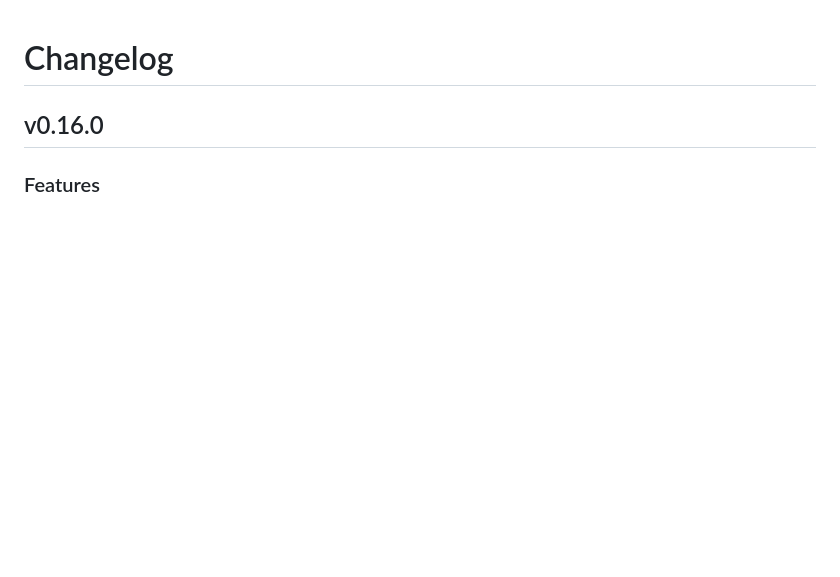
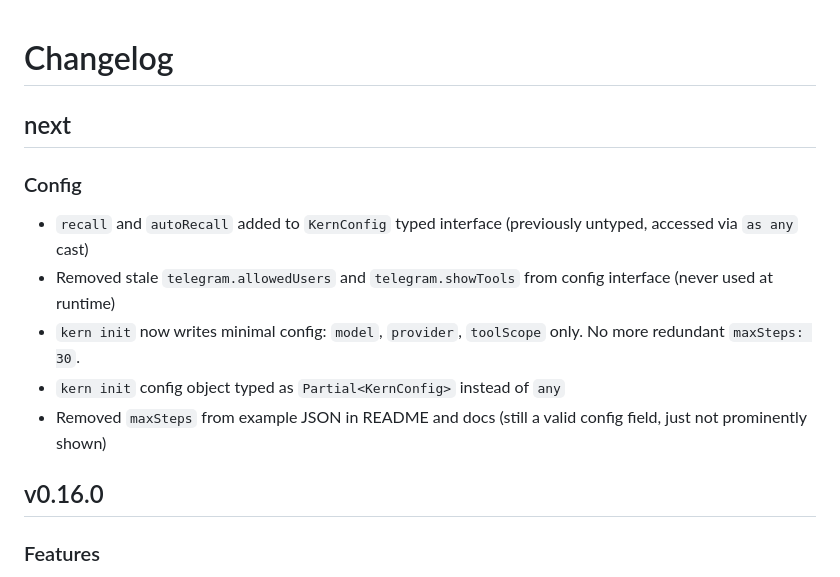
Before and after one commit to oguzbilgic/kern, a Markdown page: CHANGELOG.md, the part around the change. GitHub-like rendering; blank space fills up the shorter version.

Commit message:
changelog: add next section for config cleanup

```diff
--- a/CHANGELOG.md
+++ b/CHANGELOG.md
@@ -1,4 +1,13 @@
 # Changelog
+
+## next
+
+### Config
+- `recall` and `autoRecall` added to `KernConfig` typed interface (previously untyped, accessed via `as any` cast)
+- Removed stale `telegram.allowedUsers` and `telegram.showTools` from config interface (never used at runtime)
+- `kern init` now writes minimal config: `model`, `provider`, `toolScope` only. No more redundant `maxSteps: 30`.
+- `kern init` config object typed as `Partial<KernConfig>` instead of `any`
+- Removed `maxSteps` from example JSON in README and docs (still a valid config field, just not prominently shown)
 
 ## v0.16.0
 
```
